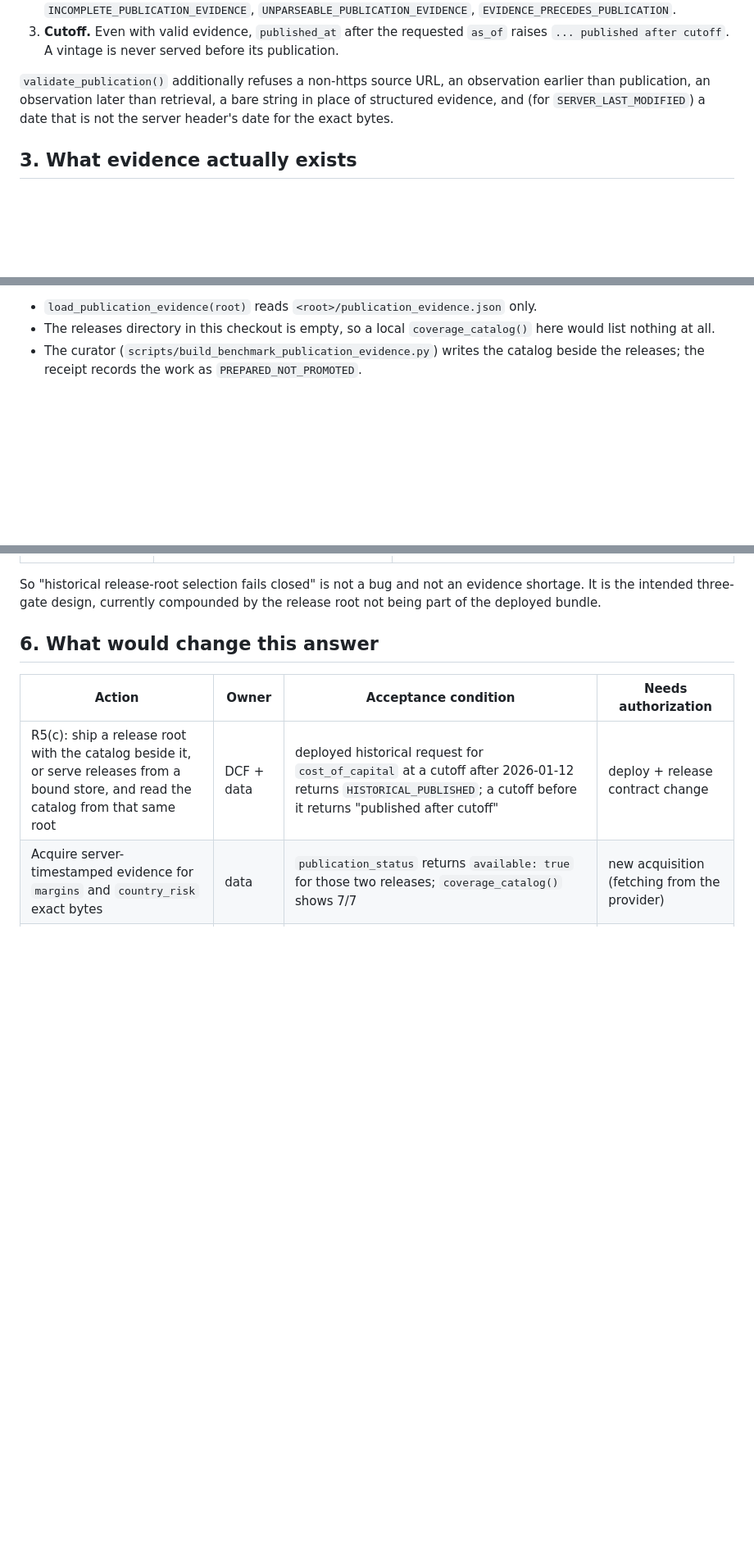
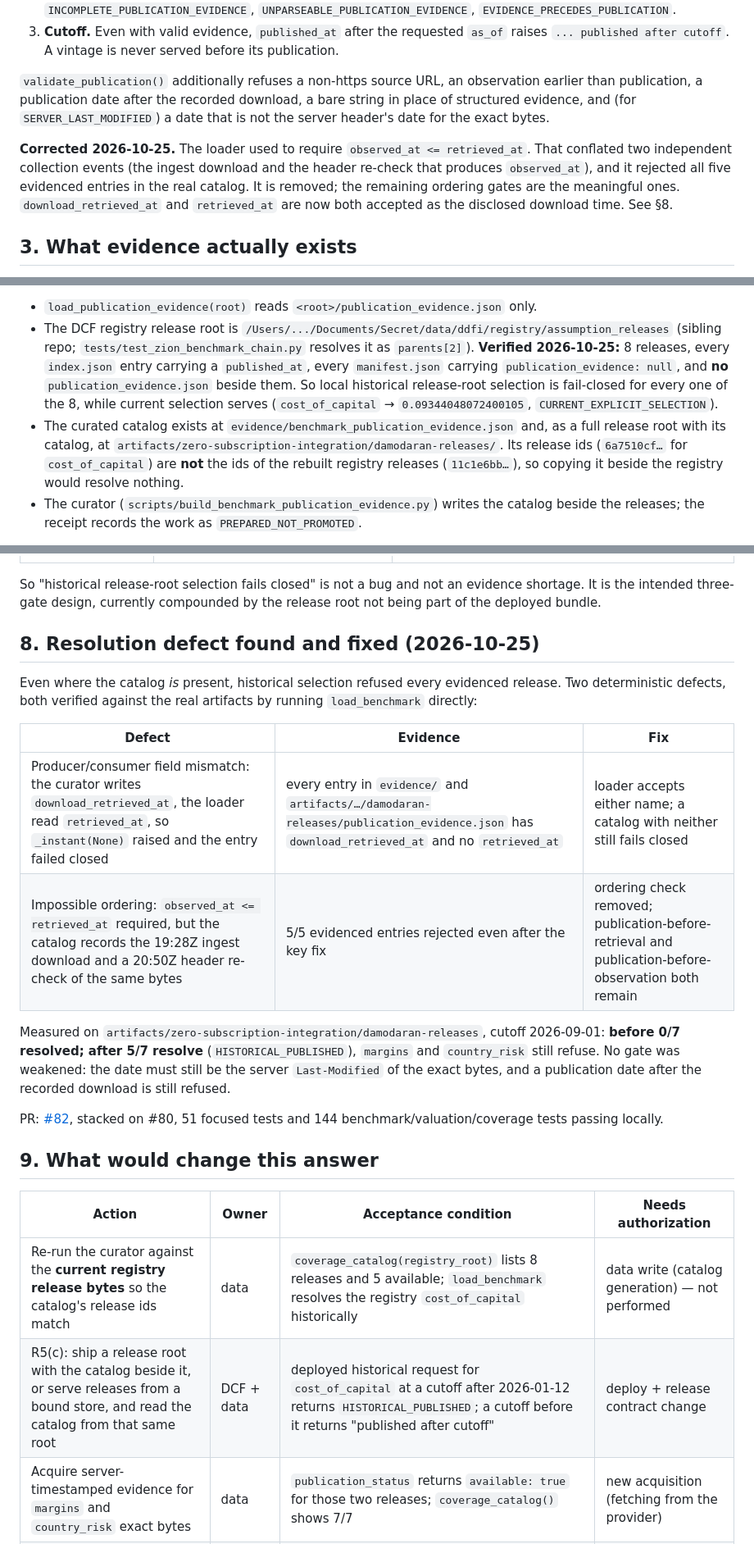
Before and after one commit to Scott-Switzer/DCF-stock-valuation-Engine, a Markdown page: docs/historical-benchmark-evidence-policy-2026-10-25.md, 3 parts joined by grey strips. Shown at 82% size. Rendered like a GitHub page; blank space fills up the shorter version.

```diff
--- a/docs/historical-benchmark-evidence-policy-2026-10-25.md
+++ b/docs/historical-benchmark-evidence-policy-2026-10-25.md
@@ -39,9 +39,16 @@ could be set out-of-band); see §4 for what the live probe could and could not s
    publication.
 
 `validate_publication()` additionally refuses a non-https source URL, an
-observation earlier than publication, an observation later than retrieval, a bare
-string in place of structured evidence, and (for `SERVER_LAST_MODIFIED`) a date that
-is not the server header's date for the exact bytes.
+observation earlier than publication, a publication date after the recorded download, a
+bare string in place of structured evidence, and (for `SERVER_LAST_MODIFIED`) a date
+that is not the server header's date for the exact bytes.
+
+**Corrected 2026-10-25.** The loader used to require `observed_at <= retrieved_at`.
+That conflated two independent collection events (the ingest download and the header
+re-check that produces `observed_at`), and it rejected all five evidenced entries in the
+real catalog. It is removed; the remaining ordering gates are the meaningful ones.
+`download_retrieved_at` and `retrieved_at` are now both accepted as the disclosed
+download time. See §8.
 
 ## 3. What evidence actually exists
 
@@ -68,8 +75,18 @@ evidence work was done: the curated catalog exists as the review copy
 **promotion**, not collection:
 
 - `load_publication_evidence(root)` reads `<root>/publication_evidence.json` only.
-- The releases directory in this checkout is empty, so a local
-  `coverage_catalog()` here would list nothing at all.
+- The DCF registry release root is `/Users/.../Documents/Secret/data/ddfi/registry/assumption_releases`
+  (sibling repo; `tests/test_zion_benchmark_chain.py` resolves it as `parents[2]`). **Verified
+  2026-10-25:** 8 releases, every `index.json` entry carrying a `published_at`, every
+  `manifest.json` carrying `publication_evidence: null`, and **no**
+  `publication_evidence.json` beside them. So local historical release-root selection is
+  fail-closed for every one of the 8, while current selection serves
+  (`cost_of_capital` → `0.09344048072400105`, `CURRENT_EXPLICIT_SELECTION`).
+- The curated catalog exists at `evidence/benchmark_publication_evidence.json` and, as a
+  full release root with its catalog, at
+  `artifacts/zero-subscription-integration/damodaran-releases/`. Its release ids
+  (`6a7510cf…` for `cost_of_capital`) are **not** the ids of the rebuilt registry
+  releases (`11c1e6bb…`), so copying it beside the registry would resolve nothing.
 - The curator (`scripts/build_benchmark_publication_evidence.py`) writes the catalog
   beside the releases; the receipt records the work as `PREPARED_NOT_PROMOTED`.
 
@@ -106,10 +123,31 @@ So "historical release-root selection fails closed" is not a bug and not an evid
 shortage. It is the intended three-gate design, currently compounded by the release
 root not being part of the deployed bundle.
 
-## 6. What would change this answer
+## 8. Resolution defect found and fixed (2026-10-25)
+
+Even where the catalog *is* present, historical selection refused every evidenced
+release. Two deterministic defects, both verified against the real artifacts by running
+`load_benchmark` directly:
+
+| Defect | Evidence | Fix |
+| --- | --- | --- |
+| Producer/consumer field mismatch: the curator writes `download_retrieved_at`, the loader read `retrieved_at`, so `_instant(None)` raised and the entry failed closed | every entry in `evidence/` and `artifacts/…/damodaran-releases/publication_evidence.json` has `download_retrieved_at` and no `retrieved_at` | loader accepts either name; a catalog with neither still fails closed |
+| Impossible ordering: `observed_at <= retrieved_at` required, but the catalog records the 19:28Z ingest download and a 20:50Z header re-check of the same bytes | 5/5 evidenced entries rejected even after the key fix | ordering check removed; publication-before-retrieval and publication-before-observation both remain |
+
+Measured on `artifacts/zero-subscription-integration/damodaran-releases`, cutoff
+2026-09-01: **before 0/7 resolved; after 5/7 resolve** (`HISTORICAL_PUBLISHED`),
+`margins` and `country_risk` still refuse. No gate was weakened: the date must still be
+the server `Last-Modified` of the exact bytes, and a publication date after the recorded
+download is still refused.
+
+PR: [#82](https://github.com/Scott-Switzer/DCF-stock-valuation-Engine/pull/82), stacked on
+#80, 51 focused tests and 144 benchmark/valuation/coverage tests passing locally.
+
+## 9. What would change this answer
 
 | Action | Owner | Acceptance condition | Needs authorization |
 | --- | --- | --- | --- |
+| Re-run the curator against the **current registry release bytes** so the catalog's release ids match | data | `coverage_catalog(registry_root)` lists 8 releases and 5 available; `load_benchmark` resolves the registry `cost_of_capital` historically | data write (catalog generation) — not performed |
 | R5(c): ship a release root with the catalog beside it, or serve releases from a bound store, and read the catalog from that same root | DCF + data | deployed historical request for `cost_of_capital` at a cutoff after 2026-01-12 returns `HISTORICAL_PUBLISHED`; a cutoff before it returns "published after cutoff" | deploy + release contract change |
 | Acquire server-timestamped evidence for `margins` and `country_risk` exact bytes | data | `publication_status` returns `available: true` for those two releases; `coverage_catalog()` shows 7/7 | new acquisition (fetching from the provider) |
 | Mirror this policy in the owner-facing docs/UI | DCF web | the Data workspace states that historical release selection is limited to evidenced vintages | none (docs) |
```
Also changed, not shown: docs/foundation-audit-2026-10-24.md (+39 -2 lines).
